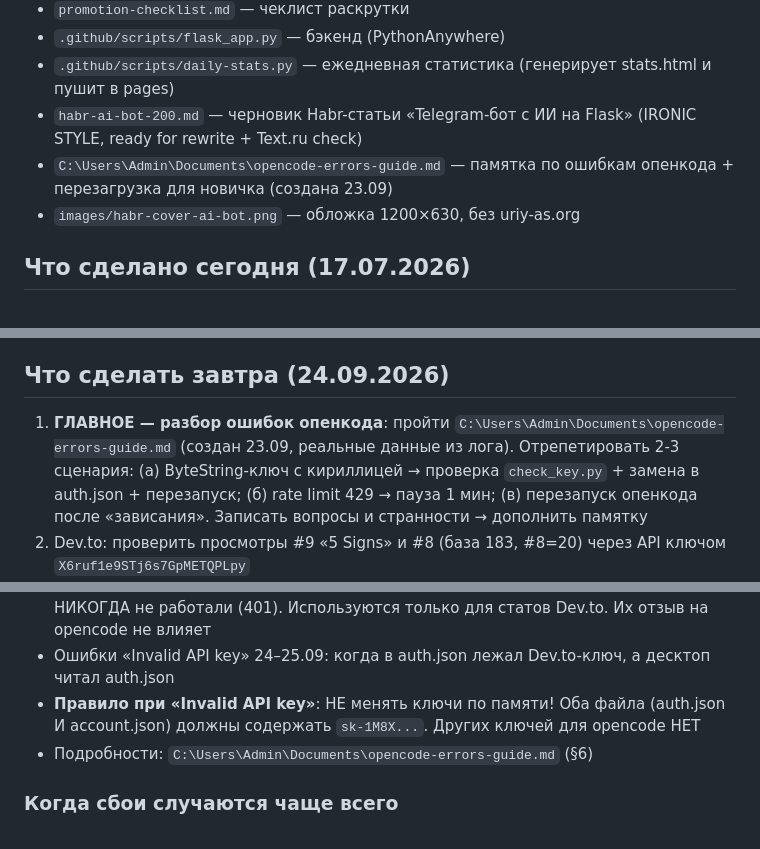
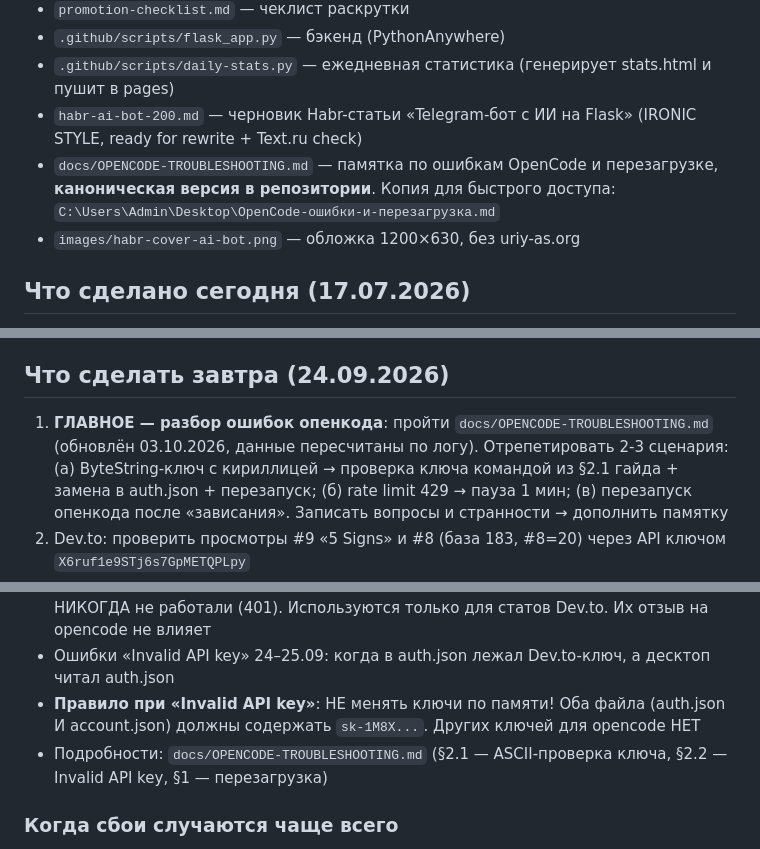
Before and after one commit to uriy-as/uriy-as.github.io, a Markdown page: AGENTS.md, 3 parts joined by grey strips. GitHub-like rendering.

```diff
--- a/AGENTS.md
+++ b/AGENTS.md
@@ -34,7 +34,7 @@
 - `.github/scripts/flask_app.py` — бэкенд (PythonAnywhere)
 - `.github/scripts/daily-stats.py` — ежедневная статистика (генерирует stats.html и пушит в pages)
 - `habr-ai-bot-200.md` — черновик Habr-статьи «Telegram-бот с ИИ на Flask» (IRONIC STYLE, ready for rewrite + Text.ru check)
-- `C:\Users\Admin\Documents\opencode-errors-guide.md` — памятка по ошибкам опенкода + перезагрузка для новичка (создана 23.09)
+- `docs/OPENCODE-TROUBLESHOOTING.md` — памятка по ошибкам OpenCode и перезагрузке, **каноническая версия в репозитории**. Копия для быстрого доступа: `C:\Users\Admin\Desktop\OpenCode-ошибки-и-перезагрузка.md`
 - `images/habr-cover-ai-bot.png` — обложка 1200×630, без uriy-as.org
 
 ## Что сделано сегодня (17.07.2026)
@@ -731,7 +731,7 @@
 8. **vc.ru**: проверить клики по гиперссылкам (кабинет автора, период 16–21.09)
 
 ## Что сделать завтра (24.09.2026)
-1. **ГЛАВНОЕ — разбор ошибок опенкода**: пройти `C:\Users\Admin\Documents\opencode-errors-guide.md` (создан 23.09, реальные данные из лога). Отрепетировать 2-3 сценария: (а) ByteString-ключ с кириллицей → проверка `check_key.py` + замена в auth.json + перезапуск; (б) rate limit 429 → пауза 1 мин; (в) перезапуск опенкода после «зависания». Записать вопросы и странности → дополнить памятку
+1. **ГЛАВНОЕ — разбор ошибок опенкода**: пройти `docs/OPENCODE-TROUBLESHOOTING.md` (обновлён 03.10.2026, данные пересчитаны по логу). Отрепетировать 2-3 сценария: (а) ByteString-ключ с кириллицей → проверка ключа командой из §2.1 гайда + замена в auth.json + перезапуск; (б) rate limit 429 → пауза 1 мин; (в) перезапуск опенкода после «зависания». Записать вопросы и странности → дополнить памятку
 2. Dev.to: проверить просмотры #9 «5 Signs» и #8 (база 183, #8=20) через API ключом `X6ruf1e9STj6s7GpMETQPLpy`
 3. vc.ru: клики по гиперссылкам (кабинет автора, период закончился 21.09) + накопленные просмотры
 4. Medium: подача «10 Website Mistakes» (EN) в публикации (Better Programming/Towards Dev/Plain English) + аватар/bio
@@ -747,7 +747,7 @@
 - `X6ruf1e9...` и `2KyEJeS7v...` — **Dev.to API-ключи** (из дашборда), для opencode НИКОГДА не работали (401). Используются только для статов Dev.to. Их отзыв на opencode не влияет
 - Ошибки «Invalid API key» 24–25.09: когда в auth.json лежал Dev.to-ключ, а десктоп читал auth.json
 - **Правило при «Invalid API key»**: НЕ менять ключи по памяти! Оба файла (auth.json И account.json) должны содержать `sk-1M8X...`. Других ключей для opencode НЕТ
-- Подробности: `C:\Users\Admin\Documents\opencode-errors-guide.md` (§6)
+- Подробности: `docs/OPENCODE-TROUBLESHOOTING.md` (§2.1 — ASCII-проверка ключа, §2.2 — Invalid API key, §1 — перезагрузка)
 
 ### Когда сбои случаются чаще всего
 1. **Сеть региона**: medium.com/vc.ru/api.dev.to недоступны без VPN (DNS-блок / Cloudflare 403). Если команда «молчит» или ошибка про сеть — это НЕ сбой программы
```
Also changed, not shown: docs/OPENCODE-TROUBLESHOOTING.md (added, +414 -0 lines).
